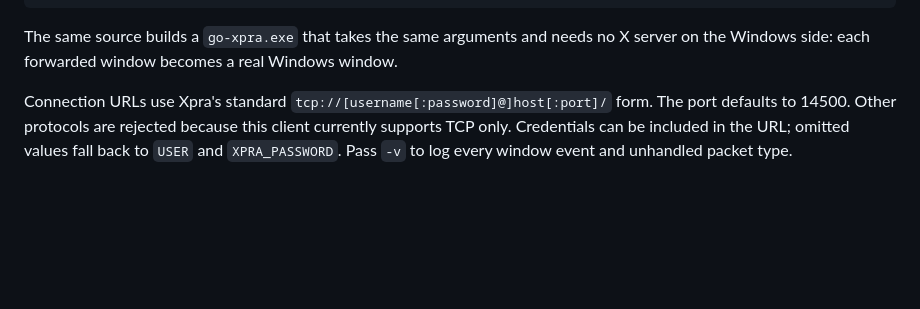
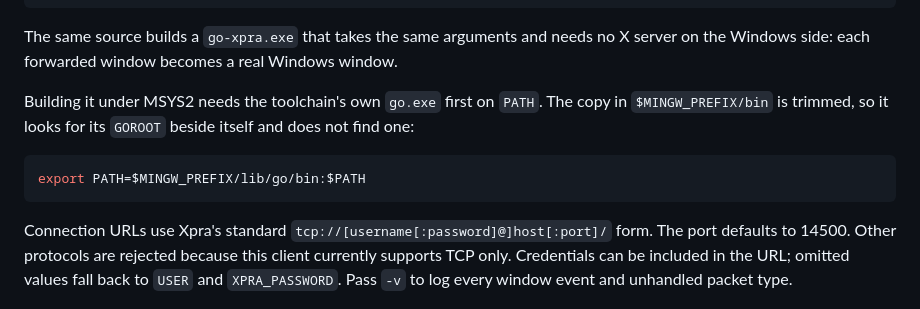
Before and after one commit to Xpra-org/go-xpra, a Markdown page: README.md, the part around the change. GitHub-like rendering; blank space fills up the shorter version.

Commit message:
document building on MSYS2

````diff
--- a/README.md
+++ b/README.md
@@ -15,6 +15,13 @@ xpra start :100 --bind-tcp=127.0.0.1:14500 --start=xterm
 
 The same source builds a `go-xpra.exe` that takes the same arguments and needs no X server on the
 Windows side: each forwarded window becomes a real Windows window.
+
+Building it under MSYS2 needs the toolchain's own `go.exe` first on `PATH`. The copy in
+`$MINGW_PREFIX/bin` is trimmed, so it looks for its `GOROOT` beside itself and does not find one:
+
+```shell
+export PATH=$MINGW_PREFIX/lib/go/bin:$PATH
+```
 
 Connection URLs use Xpra's standard `tcp://[username[:password]@]host[:port]/` form. The port
 defaults to 14500. Other protocols are rejected because this client currently supports TCP only.
````
